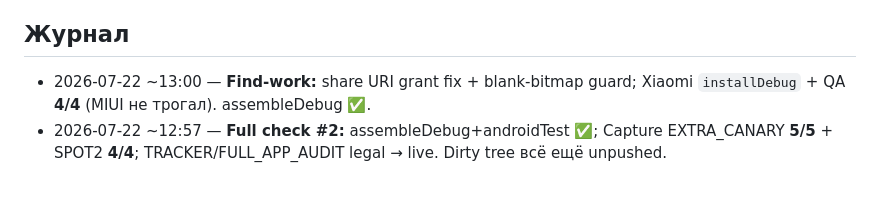
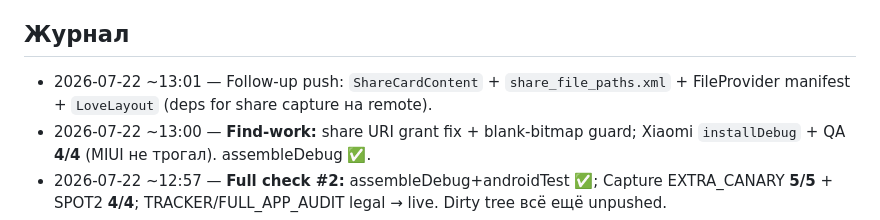
Before and after one commit to skmlproduction/TestCompabilityLove, a Markdown page: AGENT_STATUS.md, the part around the change. Drawn GitHub-style; blank space fills up the shorter version.

Commit message:
Note share dependency follow-up push in AGENT_STATUS.
Co-authored-by: Cursor <cursoragent@cursor.com>

```diff
--- a/AGENT_STATUS.md
+++ b/AGENT_STATUS.md
@@ -9,6 +9,7 @@
 - **Next user:** Closed IAP · commit P1 · Internal AAB upload.
 
 ## Журнал
+- 2026-07-22 ~13:01 — Follow-up push: `ShareCardContent` + `share_file_paths.xml` + FileProvider manifest + `LoveLayout` (deps for share capture на remote).
 - 2026-07-22 ~13:00 — **Find-work:** share URI grant fix + blank-bitmap guard; Xiaomi `installDebug` + QA **4/4** (MIUI не трогал). assembleDebug ✅.
 - 2026-07-22 ~12:57 — **Full check #2:** assembleDebug+androidTest ✅; Capture EXTRA_CANARY **5/5** + SPOT2 **4/4**; TRACKER/FULL_APP_AUDIT legal → live. Dirty tree всё ещё unpushed.
 - 2026-07-22 ~12:53 — **Full check:** legal/repo/Pages OK; validate_store_upload OK; unit OK; Capture canary Consent+Love+Calc **3/3**, spot PNG **3/3**. Фикс leftover URL в LegalDocumentsTest → skmlproduction. Dirty ~248 files unpushed.
```
